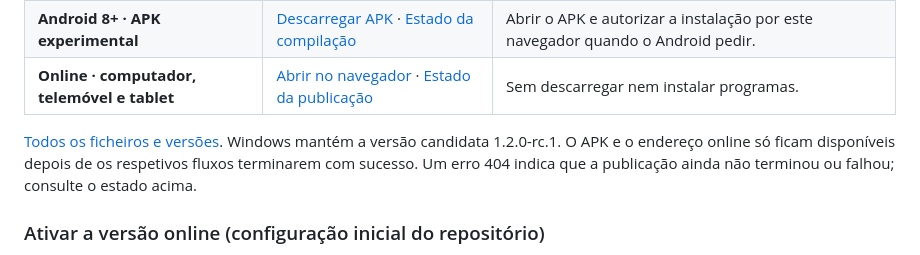
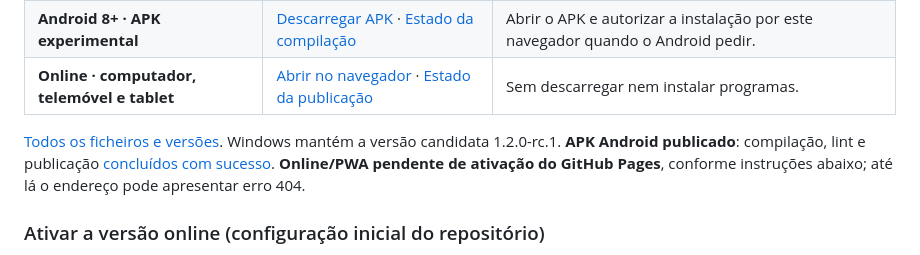
Before and after one commit to dsantananet/ignispyro-meteo, a Markdown page: README.md, the part around the change. Drawn GitHub-style.

Commit message:
Confirm published Android APK and distinguish pending online activation [skip ci]

```diff
--- a/README.md
+++ b/README.md
@@ -17,7 +17,7 @@ Aldeia do Bispo (IALDEI10) e mantém o Borda d’Água digital para agronomia. N
 | **Online · computador, telemóvel e tablet** | [Abrir no navegador](https://dsantananet.github.io/ignispyro-meteo/) · [Estado da publicação](https://github.com/dsantananet/ignispyro-meteo/actions/workflows/online.yml) | Sem descarregar nem instalar programas. |
 
 [Todos os ficheiros e versões](https://github.com/dsantananet/ignispyro-meteo/releases).
-Windows mantém a versão candidata 1.2.0-rc.1. O APK e o endereço online só ficam disponíveis depois de os respetivos fluxos terminarem com sucesso. Um erro 404 indica que a publicação ainda não terminou ou falhou; consulte o estado acima.
+Windows mantém a versão candidata 1.2.0-rc.1. **APK Android publicado**: compilação, lint e publicação [concluídos com sucesso](https://github.com/dsantananet/ignispyro-meteo/actions/runs/38893479708). **Online/PWA pendente de ativação do GitHub Pages**, conforme instruções abaixo; até lá o endereço pode apresentar erro 404.
 
 ### Ativar a versão online (configuração inicial do repositório)
 
```
